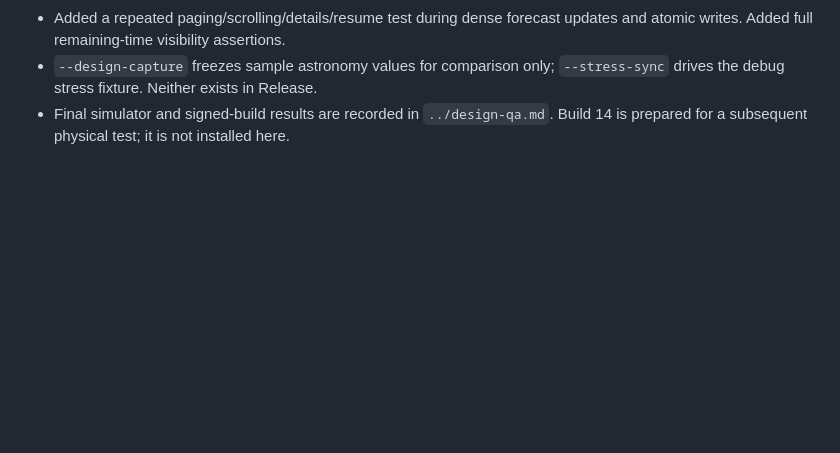
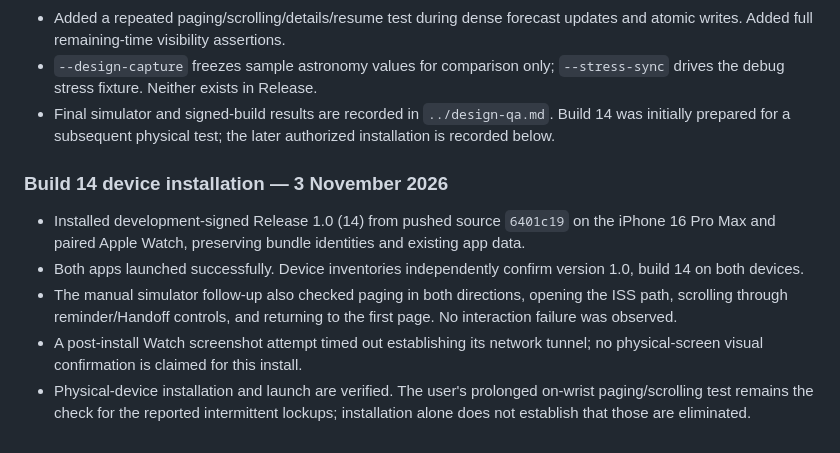
Before and after one commit to js1972/iss-flyover, a Markdown page: ios/WATCH_RELEASE.md, the part around the change. Rendered like a GitHub page; blank space fills up the shorter version.

Commit message:
Record build 14 installation on iPhone and Apple Watch

```diff
--- a/ios/WATCH_RELEASE.md
+++ b/ios/WATCH_RELEASE.md
@@ -210,4 +210,21 @@ comparison history, fresh screenshots and verification limits.
 - `--design-capture` freezes sample astronomy values for comparison only;
   `--stress-sync` drives the debug stress fixture. Neither exists in Release.
 - Final simulator and signed-build results are recorded in `../design-qa.md`.
-  Build 14 is prepared for a subsequent physical test; it is not installed here.
+  Build 14 was initially prepared for a subsequent physical test; the later
+  authorized installation is recorded below.
+
+### Build 14 device installation — 3 November 2026
+
+- Installed development-signed Release 1.0 (14) from pushed source `6401c19`
+  on the iPhone 16 Pro Max and paired Apple Watch, preserving bundle identities
+  and existing app data.
+- Both apps launched successfully. Device inventories independently confirm
+  version 1.0, build 14 on both devices.
+- The manual simulator follow-up also checked paging in both directions, opening
+  the ISS path, scrolling through reminder/Handoff controls, and returning to the
+  first page. No interaction failure was observed.
+- A post-install Watch screenshot attempt timed out establishing its network
+  tunnel; no physical-screen visual confirmation is claimed for this install.
+- Physical-device installation and launch are verified. The user's prolonged
+  on-wrist paging/scrolling test remains the check for the reported intermittent
+  lockups; installation alone does not establish that those are eliminated.
```
Also changed, not shown: design-qa.md (+5 -2 lines).
